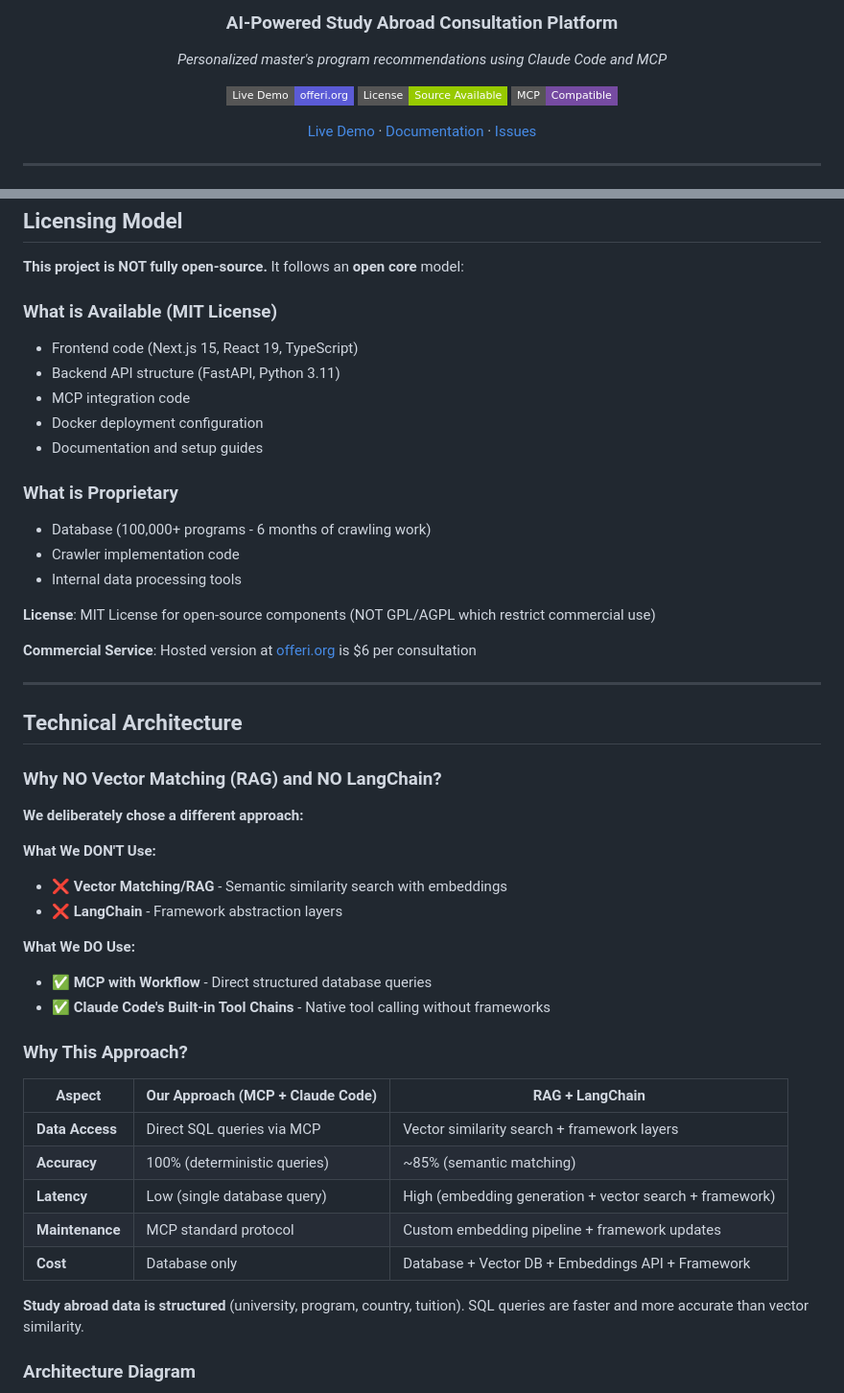
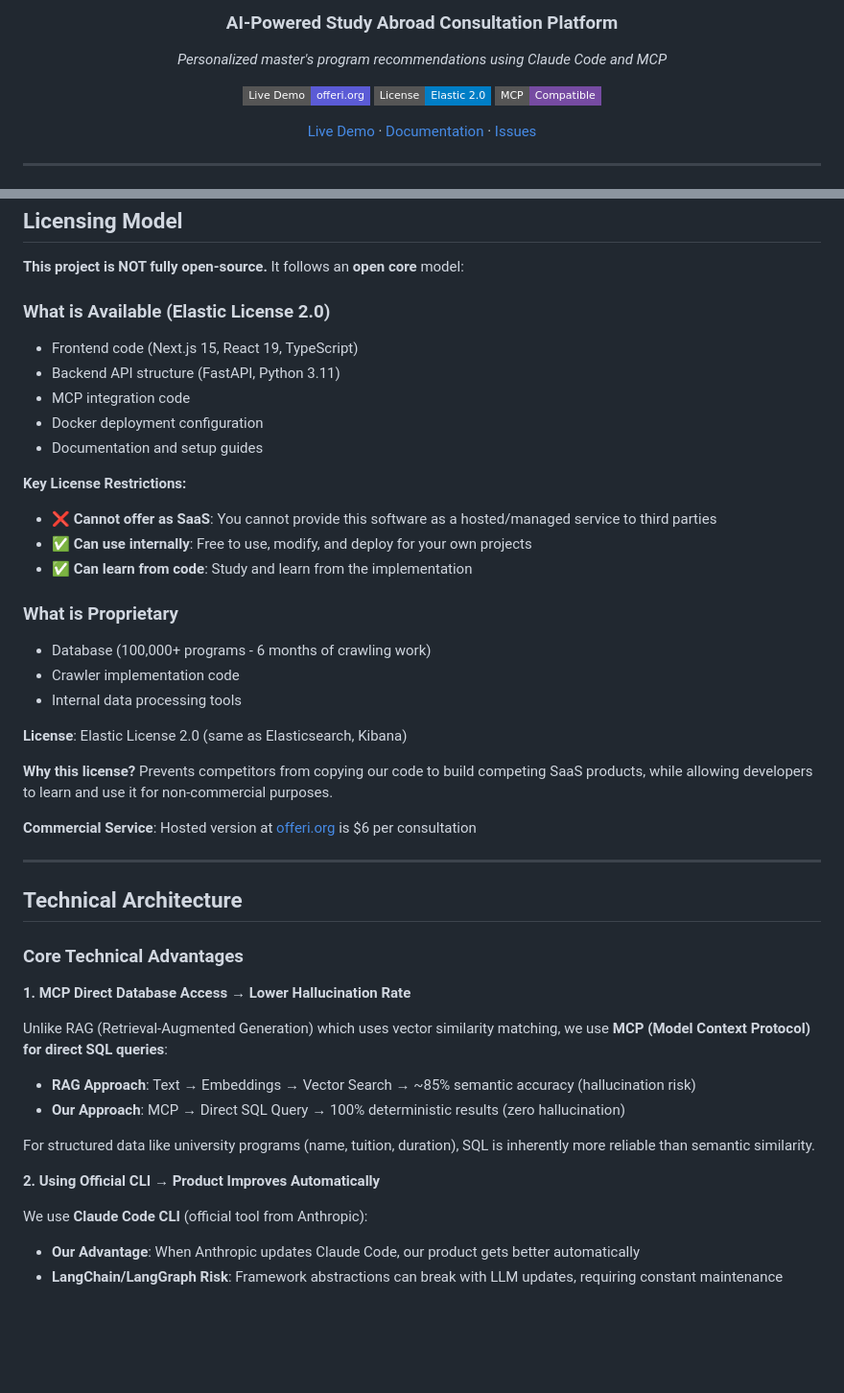
Before and after one commit to kaminoguo/OfferI_Public, a Markdown page: README.md, 2 parts joined by grey strips. Shown at 96% size. Rendered like a GitHub page; badges without logos; blank space fills up the shorter version.

```diff
--- a/README.md
+++ b/README.md
@@ -7,7 +7,7 @@
 *Personalized master's program recommendations using Claude Code and MCP*
 
 [![Live Demo](https://img.shields.io/badge/Live_Demo-offeri.org-5B5BD6?style=flat-square)](https://offeri.org)
-[![License](https://img.shields.io/badge/License-Source_Available-green.svg?style=flat-square)](LICENSE)
+[![License](https://img.shields.io/badge/License-Elastic_2.0-blue.svg?style=flat-square)](LICENSE)
 [![MCP Compatible](https://img.shields.io/badge/MCP-Compatible-764ba2?style=flat-square)](https://modelcontextprotocol.io)
 
 [Live Demo](https://offeri.org) · [Documentation](./docs) · [Issues](https://github.com/kaminoguo/OfferI_Public/issues)
@@ -37,7 +37,7 @@ After validating product-market fit, we plan to expand to:
 
 **This project is NOT fully open-source.** It follows an **open core** model:
 
-### What is Available (MIT License)
+### What is Available (Elastic License 2.0)
 
 - Frontend code (Next.js 15, React 19, TypeScript)
 - Backend API structure (FastAPI, Python 3.11)
@@ -45,13 +45,20 @@ After validating product-market fit, we plan to expand to:
 - Docker deployment configuration
 - Documentation and setup guides
 
+**Key License Restrictions:**
+- ❌ **Cannot offer as SaaS**: You cannot provide this software as a hosted/managed service to third parties
+- ✅ **Can use internally**: Free to use, modify, and deploy for your own projects
+- ✅ **Can learn from code**: Study and learn from the implementation
+
 ### What is Proprietary
 
 - Database (100,000+ programs - 6 months of crawling work)
 - Crawler implementation code
 - Internal data processing tools
 
-**License**: MIT License for open-source components (NOT GPL/AGPL which restrict commercial use)
+**License**: Elastic License 2.0 (same as Elasticsearch, Kibana)
+
+**Why this license?** Prevents competitors from copying our code to build competing SaaS products, while allowing developers to learn and use it for non-commercial purposes.
 
 **Commercial Service**: Hosted version at [offeri.org](https://offeri.org) is $6 per consultation
 
@@ -59,29 +66,21 @@ After validating product-market fit, we plan to expand to:
 
 ## Technical Architecture
 
-### Why NO Vector Matching (RAG) and NO LangChain?
+### Core Technical Advantages
 
-**We deliberately chose a different approach:**
+**1. MCP Direct Database Access → Lower Hallucination Rate**
 
-**What We DON'T Use:**
-- ❌ **Vector Matching/RAG** - Semantic similarity search with embeddings
-- ❌ **LangChain** - Framework abstraction layers
+Unlike RAG (Retrieval-Augmented Generation) which uses vector similarity matching, we use **MCP (Model Context Protocol) for direct SQL queries**:
 
-**What We DO Use:**
-- ✅ **MCP with Workflow** - Direct structured database queries
-- ✅ **Claude Code's Built-in Tool Chains** - Native tool calling without frameworks
+- **RAG Approach**: Text → Embeddings → Vector Search → ~85% semantic accuracy (hallucination risk)
+- **Our Approach**: MCP → Direct SQL Query → 100% deterministic results (zero hallucination)
 
-### Why This Approach?
+For structured data like university programs (name, tuition, duration), SQL is inherently more reliable than semantic similarity.
 
-| Aspect | Our Approach (MCP + Claude Code) | RAG + LangChain |
-|--------|----------------------------------|-----------------|
-| **Data Access** | Direct SQL queries via MCP | Vector similarity search + framework layers |
-| **Accuracy** | 100% (deterministic queries) | ~85% (semantic matching) |
-| **Latency** | Low (single database query) | High (embedding generation + vector search + framework) |
-| **Maintenance** | MCP standard protocol | Custom embedding pipeline + framework updates |
-| **Cost** | Database only | Database + Vector DB + Embeddings API + Framework |
+**2. Using Official CLI → Product Improves Automatically**
 
-**Study abroad data is structured** (university, program, country, tuition). SQL queries are faster and more accurate than vector similarity.
+We use **Claude Code CLI** (official tool from Anthropic):
 
-### Architecture Diagram
+- **Our Advantage**: When Anthropic updates Claude Code, our product gets better automatically
+- **LangChain/LangGraph Risk**: Framework abstractions can break with LLM updates, requiring constant maintenance
 
```
Also changed, not shown: other parts of README.md (+19 -103 lines).
